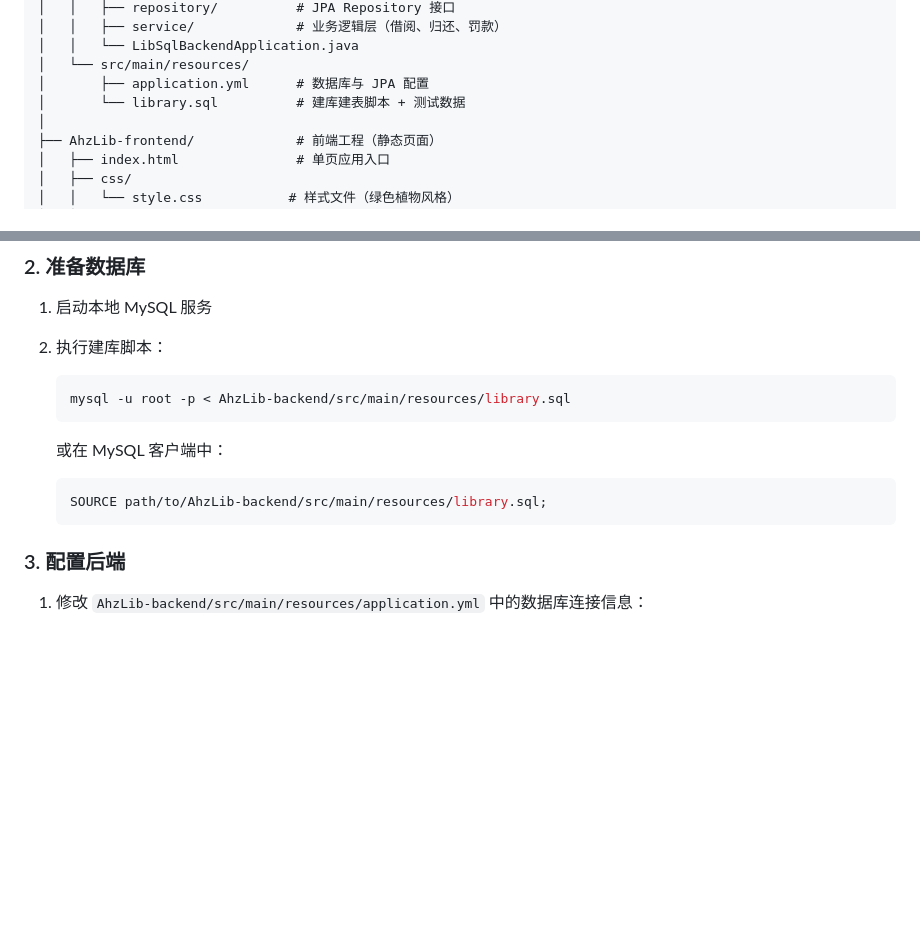
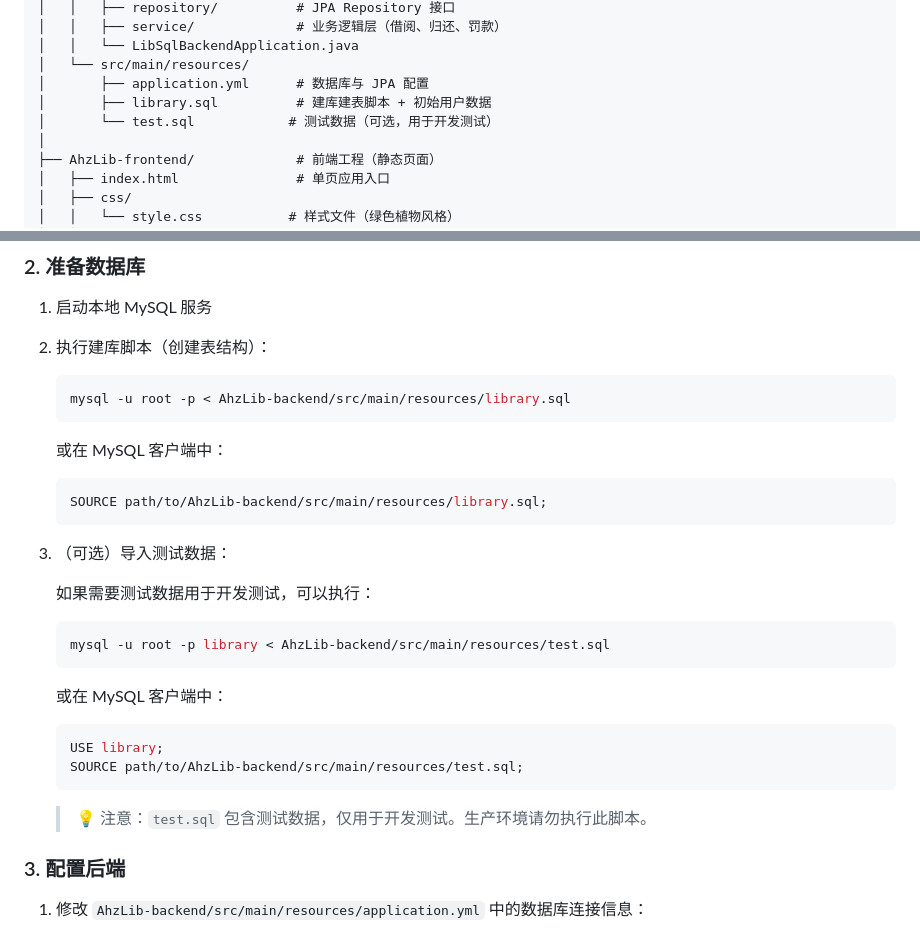
Before and after one commit to ahzlll/Ahz_LibSQL, a Markdown page: README.md, 2 parts joined by grey strips. GitHub-like rendering; blank space fills up the shorter version.

Commit message:
docs: 更新数据库脚本说明文档
- 更新 README.md & SQL.md：说明测试数据 test.sql

````diff
--- a/README.md
+++ b/README.md
@@ -44,7 +44,8 @@ Ahz_LibSql/
 │   │   └── LibSqlBackendApplication.java
 │   └── src/main/resources/
 │       ├── application.yml      # 数据库与 JPA 配置
-│       └── library.sql          # 建库建表脚本 + 测试数据
+│       ├── library.sql          # 建库建表脚本 + 初始用户数据
+│       └── test.sql            # 测试数据（可选，用于开发测试）
 │
 ├── AhzLib-frontend/             # 前端工程（静态页面）
 │   ├── index.html               # 单页应用入口
@@ -177,7 +178,7 @@ Ahz_LibSql/
 ### 2. 准备数据库
 
 1. 启动本地 MySQL 服务
-2. 执行建库脚本：
+2. 执行建库脚本（创建表结构）：
 
    ```bash
    mysql -u root -p < AhzLib-backend/src/main/resources/library.sql
@@ -188,6 +189,23 @@ Ahz_LibSql/
    ```sql
    SOURCE path/to/AhzLib-backend/src/main/resources/library.sql;
    ```
+
+3. （可选）导入测试数据：
+
+   如果需要测试数据用于开发测试，可以执行：
+
+   ```bash
+   mysql -u root -p library < AhzLib-backend/src/main/resources/test.sql
+   ```
+
+   或在 MySQL 客户端中：
+
+   ```sql
+   USE library;
+   SOURCE path/to/AhzLib-backend/src/main/resources/test.sql;
+   ```
+
+   > 💡 注意：`test.sql` 包含测试数据，仅用于开发测试。生产环境请勿执行此脚本。
 
 ### 3. 配置后端
 
````
Also changed, not shown: SQL.md (+42 -7 lines).
